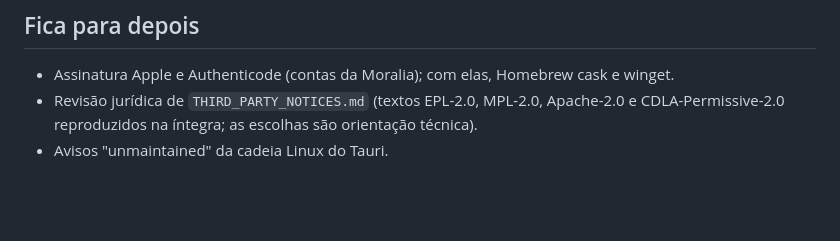
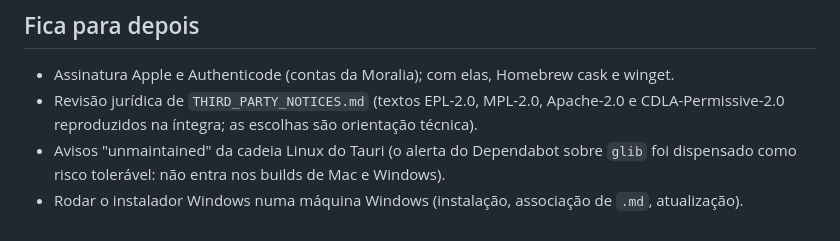
Before and after one commit to moraliasp/leve, a Markdown page: docs/revisao-lancamento.md, the part around one of its changes. Rendered like a GitHub page; blank space fills up the shorter version.

```diff
--- a/docs/revisao-lancamento.md
+++ b/docs/revisao-lancamento.md
@@ -55,4 +67,5 @@ Preenchido ao rodar o CI e as releases de teste.
 
 - Assinatura Apple e Authenticode (contas da Moralia); com elas, Homebrew cask e winget.
 - Revisão jurídica de `THIRD_PARTY_NOTICES.md` (textos EPL-2.0, MPL-2.0, Apache-2.0 e CDLA-Permissive-2.0 reproduzidos na íntegra; as escolhas são orientação técnica).
-- Avisos "unmaintained" da cadeia Linux do Tauri.
+- Avisos "unmaintained" da cadeia Linux do Tauri (o alerta do Dependabot sobre `glib` foi dispensado como risco tolerável: não entra nos builds de Mac e Windows).
+- Rodar o instalador Windows numa máquina Windows (instalação, associação de `.md`, atualização).
```
Also changed, not shown: other parts of docs/revisao-lancamento.md (+15 -3 lines).
